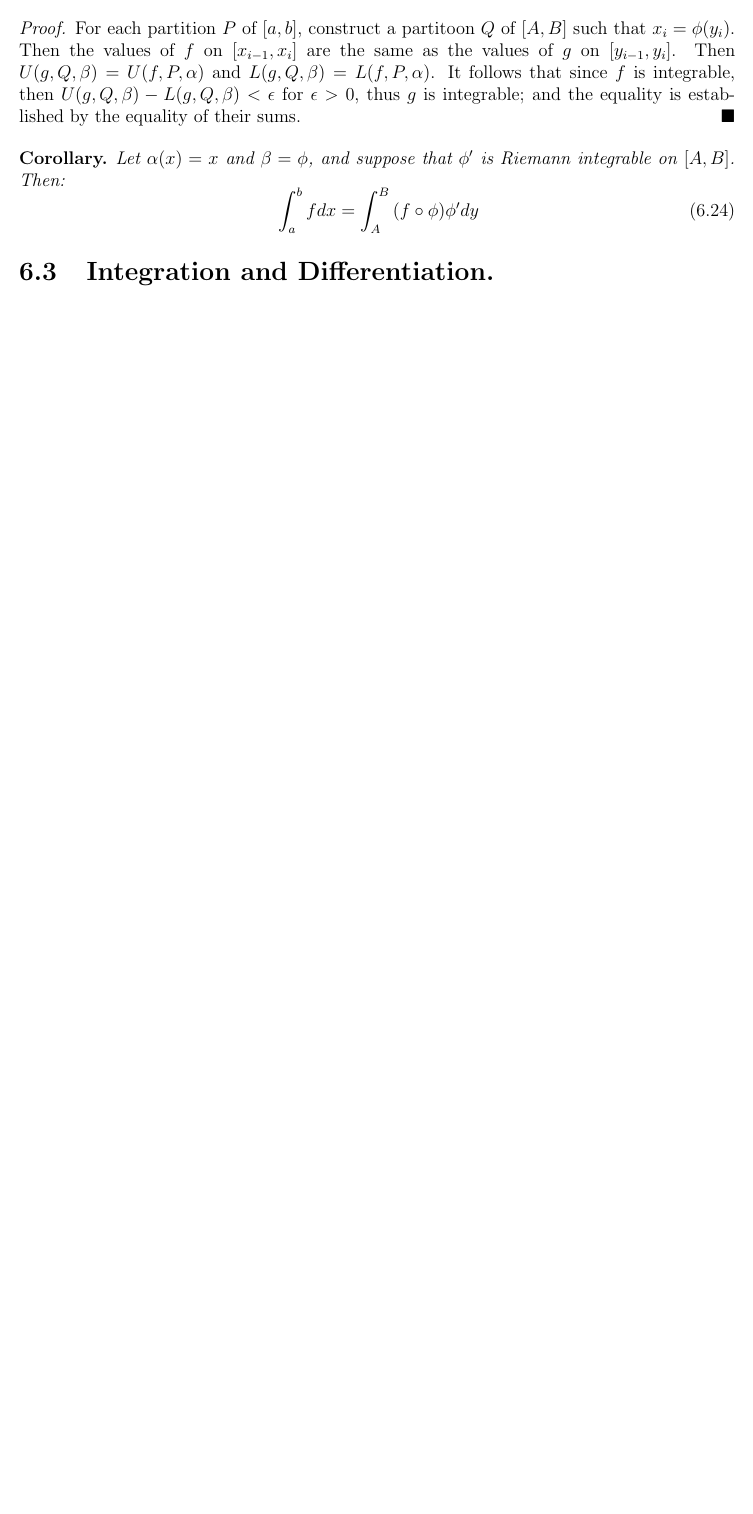
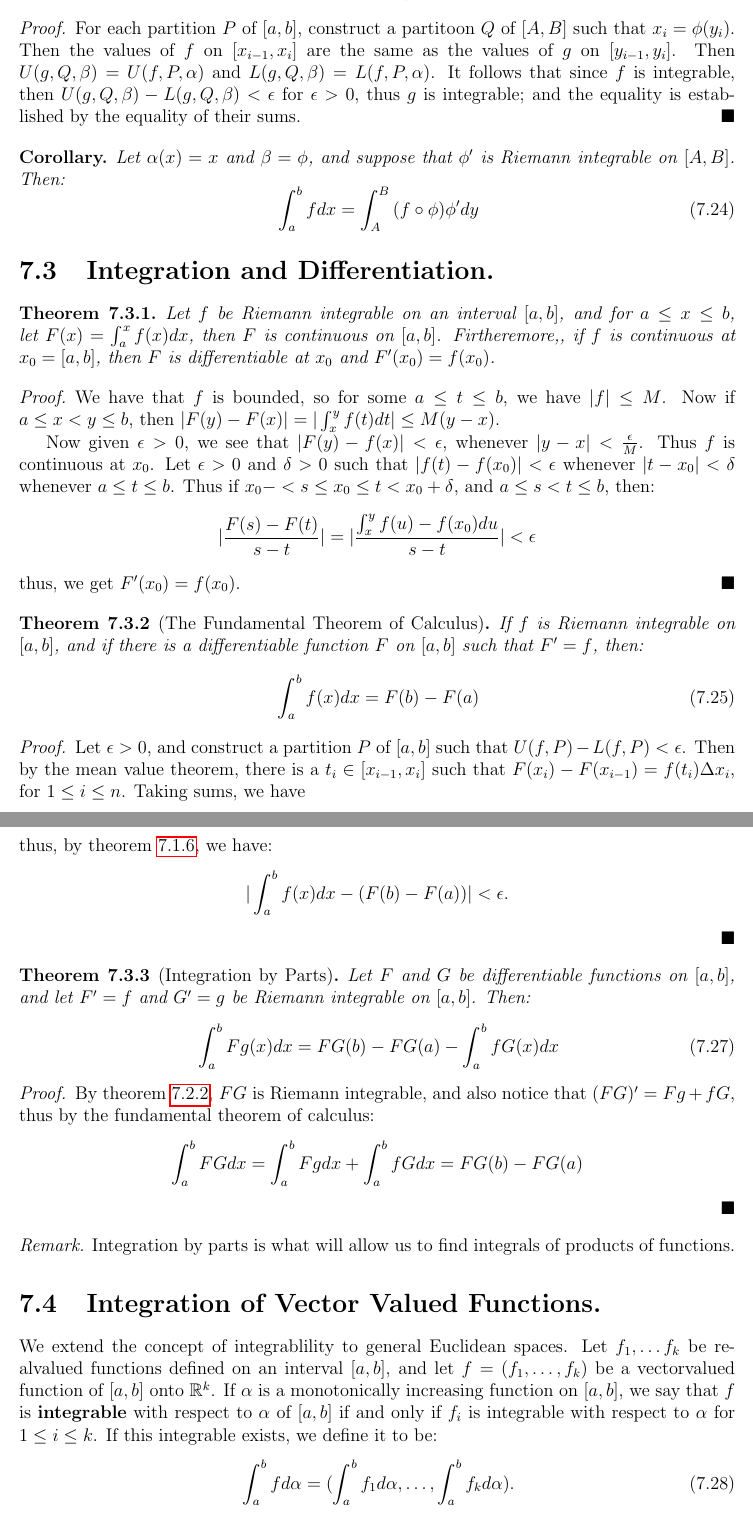
Before and after one commit to arctic-han/Mathematics, a LaTeX thesis (Notes/Analysis/Analysis.tex, which reads Notes/Analysis/Chapters/Chapter7/Section3/section3.tex, Notes/Analysis/Chapters/Chapter7/Section4/section4.tex, Notes/Analysis/Chapters/Chapter7/Section5/section5.tex): part of page 48 of 48 before the commit and two parts of pages 50 and 51 of 52 after it, the two joined at a grey line, cut so that both start at the same text, the shorter picture padded with empty space. The pictures show the PDF file Notes/Analysis/Analysis.pdf that the author committed with the source.

Commit message:
Finished chapter on integration for analysis notes.

```diff
--- a/Notes/Analysis/Chapters/Chapter7/Section3/section3.tex
+++ b/Notes/Analysis/Chapters/Chapter7/Section3/section3.tex
@@ -3,3 +3,65 @@
 %----------------------------------------------------------------------------------------
 
 \section{Integration and Differentiation.}
+
+\begin{theorem}\label{7.3.1}
+    Let $f$ be Riemann integrable on an interval  $[a,b]$, and for  $a \leq x
+    \leq b$, let  $F(x)=\int_{a}^{x}{f(x)}dx$, then  $F$ is continuous on
+    $[a,b]$. Firtheremore,, if  $f$ is continuous at $x_0=[a,b]$, then $F$ is
+    differentiable at  $ x_0$ and $F'(x_0)=f(x_0)$.
+\end{theorem}
+\begin{proof}
+    We have that $f$ is bounded, so for some  $a \leq t \leq b$, we have  $|f|
+    \leq M$. Now if  $a \leq x<y \leq b$, then  $|F(y)-F(x)|=|\int_{x}^{y}{f(t)}
+    dt| \leq M(y-x)$.
+
+    Now given $\epsilon>0$, we see that  $|F(y)-f(x)|<\epsilon$, whenever
+    $|y-x|< \frac{\epsilon}{M}$. Thus $f$ is continuous at  $ x_0$. Let
+    $\epsilon>0$ and  $\delta>0$ such that  $|f(t)-f(x_0)|<\epsilon$ whenever
+    $|t-x_0|<\delta$ whenever $a \leq t \leq b$. Thus if  $ x_0-\detla<s \leq
+    x_0 \leq t<x_0+\delta$, and $a \leq s<t \leq b$, then:
+        \begin{equation*}
+            |\frac{F(s)-F(t)}{s-t}|=|\frac{\int_{x}^{y}{f(u)-f(x_0)} du}{s-t}|<\epsilon
+        \end{equation*}
+        thus, we get $F'(x_0)=f(x_0)$.
+\end{proof}
+
+\begin{theorem}[The Fundamental Theorem of Calculus]\label{7.3.2}
+    If $f$ is Riemann integrable on  $[a,b]$, and if there is a differentiable
+    function  $F$ on  $[a,b]$ such that  $F'=f$, then:
+        \begin{equation}
+            \int_{a}^{b}{f(x)} dx=F(b)-F(a)
+        \end{equation}
+\end{theorem}
+\begin{proof}
+    Let $\epsilon>0$, and construct a partition  $P$ of  $[a,b]$ such that
+    $U(f,P)-L(f,P)<\epsilon$. Then by the mean value theorem, there is a  $t_i
+    \in [x_{i-1},x_i]$ such that $F(x_i)-F(x_{i-1})=f(t_i) \Delta{x_i}$, for  $1
+    \leq i \leq n$. Taking sums, we have
+        \begin{equation}
+            \sum{f(t_i) \Delta{x_i}}=F(b)-F(a)
+        \end{equation}
+    thus, by theorem \ref{7.1.6}, we have:
+        \begin{equation*}
+            |\int_{a}^{b}{f(x) dx}-(F(b)-F(a))|<\epsilon.
+        \end{equation*}
+\end{proof}
+
+\begin{theorem}[Integration by Parts]\label{7.3.3}
+    Let $F$ and  $G$ be differentiable functions on  $[a,b]$, and let  $F'=f$
+    and  $G'=g$  be Riemann integrable on $ [a,b]$. Then:
+        \begin{equation}
+            \int_{a}^{b}{Fg(x) dx}=FG(b)-FG(a)-\int_{a}^{b}{fG(x) dx}
+        \end{equation}
+\end{theorem}
+\begin{proof}
+    By theorem \ref{7.2.2},  $FG$ is Riemann integrable, and also notice that
+    $(FG)'=Fg+fG$, thus by the fundamental theorem of calculus:
+        \begin{equation*}
+            \int_{a}^{b}{FG dx}=\int_{a}^{b}{Fg dx}+\int_{a}^{b}{fG dx}=FG(b)-FG(a)
+        \end{equation*}
+\end{proof}
+\begin{remark}
+    Integration by parts is what will allow us to find integrals of products of
+    functions.
+\end{remark}
--- a/Notes/Analysis/Chapters/Chapter7/Section4/section4.tex
+++ b/Notes/Analysis/Chapters/Chapter7/Section4/section4.tex
@@ -0,0 +1,41 @@
+%----------------------------------------------------------------------------------------
+%	SECTION 1.1
+%----------------------------------------------------------------------------------------
+
+\section{Integration of Vector Valued Functions.}
+
+We extend the concept of integrablility to general Euclidean spaces. Let $ f_1,
+\dots f_k$ be realvalued functions defined on an interval $[a,b]$, and let
+$f=(f_1, \dots, f_k)$ be a vectorvalued function of $[a,b]$ onto  $\R^k$. If
+$\alpha$ is a monotonically increasing function on  $[a,b]$, we say that  $f$ is
+\textbf{integrable} with respect to $\alpha$ of  $[a,b]$ if and only if  $f_i$
+is integrable with respect to $\alpha$ for  $1 \leq i \leq k$. If this
+integrable exists, we define it to be:
+    \begin{equation}
+        \int_{a}^{b}{f d\alpha}=(\int_{a}^{b}{f_1 d\alpha}, \dots,
+        \int_{a}^{b}{f_k d\alpha}).
+    \end{equation}
+The usual theorems for integrablility extend to $\R^k$.
+
+\begin{theorem}[The Fundamental Theorem of Calculus for Vector valued functions]\label{7.4.1}
+    If $f:[a,b] \rightarrow \R^k$ is a vector valued function that is  Riemann
+    integrable, and if  $F$ is a differentiable function such that  $F'=f$,
+    then:
+        \begin{equation}
+            \int_{a}^{b}{f dx}=F(b)-f(a)
+        \end{equation}
+\end{theorem}
+\begin{proof}
+    We apply the fundamental theorem of calculus to each of the components of
+    $f$.
+\end{proof}
+
+\begin{theorem}\label{6.4.2}
+    If $f:[a,b] \rightarrow \R^k$ is integrable with respect to  $\alpha$ on an
+    interval  $[a,b]$, then  $||f||$ is integrable, with respect to  $\alpha$ on
+    $[a,b]$, and:
+        \begin{equation*}
+            ||\int_{a}^{b}{f d\alpha}|| \leq \int_{a}^{b}{||f|| d\alpha}
+        \end{equation*}
+\end{theorem}
+\begin{proof}
@@ -0,0 +48 @@
+    \leq i \leq k$. Then $y=\int_{a}^{b}{f d\alpha}$, and
--- a/Notes/Analysis/Chapters/Chapter7/Section5/section5.tex
+++ b/Notes/Analysis/Chapters/Chapter7/Section5/section5.tex
@@ -0,0 +1,7 @@
+%----------------------------------------------------------------------------------------
+%	SECTION 1.1
+%----------------------------------------------------------------------------------------
+
+\section{Rectifiable Curves.}
+
+\begin{definition}
@@ -0,0 +11,7 @@
+    curve} if  $\gamma(a)=\gamma(b)$.
+
+    Now, for each partition $P$ of  $[a,b]$, and for  $\gamma$ a curve on
+    $[a,b]$, and let:
+        \begin{equation}
+            \Lambda(\gamma,P)=\sum_{i=1}^{n}{||\gamma(x_i)-\gamma(x_{i-1})||}
+        \end{equation}
@@ -0,0 +24,13 @@
+\end{definition}
+
+\begin{theorem}\label{7.5.1}
+    Let $\gamma$ be a differentiable curve on  $[a,b]$, if  $\gamma'$ is
+    continuous, then  $\gamma$ is rectifiable and
+        \begin{equation}
+            \Lambda(\gamma)=\int_{a}^{b}{||\gamma'|| dt}
+        \end{equation}
+\end{theorem}
+\begin{proof}
+    If $a \leq x_{i-1}<x_i \leq b$, then
+    $||\gamma(x_i)-\gamma(x_{i-1})||=||\int_{x_{i-1}}^{x_i}{\gamma' dt}|| \leq
+    \int_{x_{i-1}}^{x_i}{||\gamma'|| dt}$, by the Fundamental theorem of
@@ -0,0 +47,3 @@
+        \begin{align*}
+            \int_{x_{i-1}}^{x_i}{||\gamma'||\Delta{x_i}} &\leq ||\gamma'(x_i)||\Delta{x_i}+\epsilon\Delta{x_i} \\
+                &= ||\int_{x_{i-1}}^{x_i}{(\gamma'(t)+\gamma'(x_i)-\gamma'(t))}||+\epsilon\Delta{x_i} \\
```
Also changed, not shown: Notes/Analysis/Analysis.tex (+1 -1 lines), Notes/Analysis/Chapters/Chapter4/Section1/section1.tex (added, +5 -0 lines), Notes/Analysis/Chapters/Chapter4/chapter4.tex (added, +7 -0 lines), Notes/Analysis/Chapters/Chapter7/chapter7.tex (+2 -0 lines), Notes/Analysis/Analysis.pdf, Notes/Analysis/Chapters/Chapter4/Section2/section2.tex (added), Notes/Analysis/Chapters/Chapter4/Section3/section3.tex (added), Notes/Analysis/Chapters/Chapter4/Section4/section4.tex (added), Notes/Analysis/Chapters/Chapter4/Section5/section5.tex (added), Notes/Analysis/Chapters/Chapter4/Section6/section6.tex (added), Notes/Analysis/Chapters/Chapter4/Section7/section7.tex (added), Notes/Analysis/Chapters/Chapter4/Section8/section8.tex (added), Notes/Analysis/Chapters/Chapter4/Section9/section9.tex (added), Notes/Analysis/Chapters/Chapter7/Section4/section4.tex (12 more changed lines), 1 more files, 14 other files.
